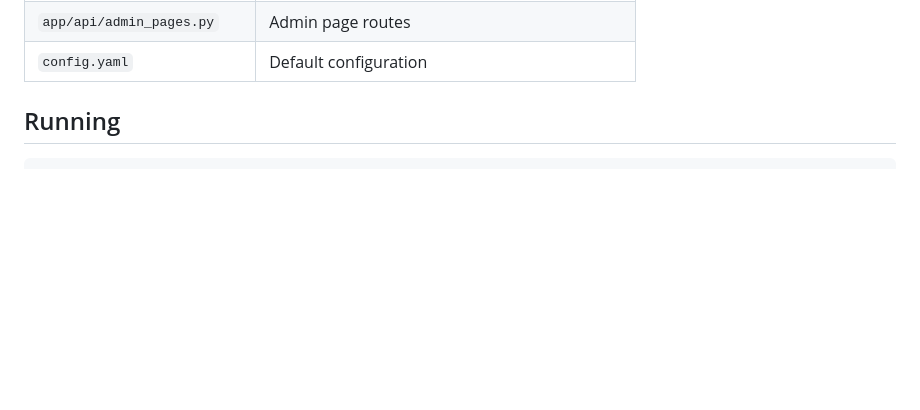
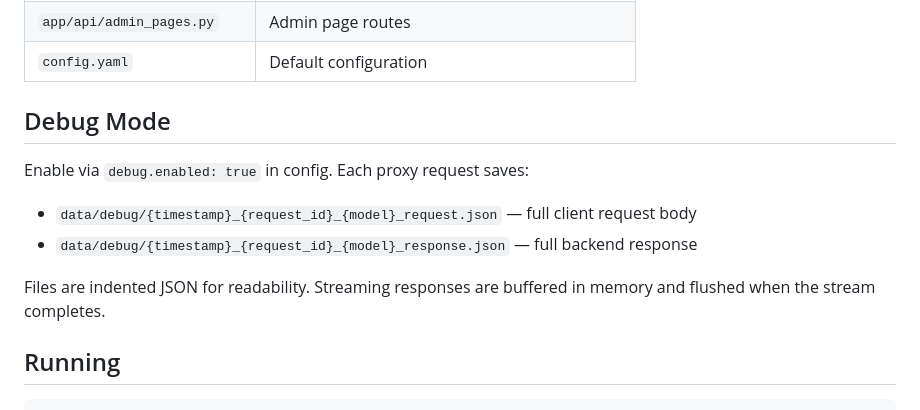
Before and after one commit to rongtianjie/LLM_scheduler, a Markdown page: CLAUDE.md, the part around the change. GitHub-like rendering; blank space fills up the shorter version.

```diff
--- a/CLAUDE.md
+++ b/CLAUDE.md
@@ -29,6 +29,15 @@ An LLM API gateway proxy with priority queuing, concurrency control, API key aut
 | `app/api/admin_api.py` | Admin REST API |
 | `app/api/admin_pages.py` | Admin page routes |
 | `config.yaml` | Default configuration |
+
+## Debug Mode
+
+Enable via `debug.enabled: true` in config. Each proxy request saves:
+- `data/debug/{timestamp}_{request_id}_{model}_request.json` — full client request body
+- `data/debug/{timestamp}_{request_id}_{model}_response.json` — full backend response
+
+Files are indented JSON for readability. Streaming responses are buffered in memory
+and flushed when the stream completes.
 
 ## Running
 
```
Also changed, not shown: README.md (+1 -0 lines).
